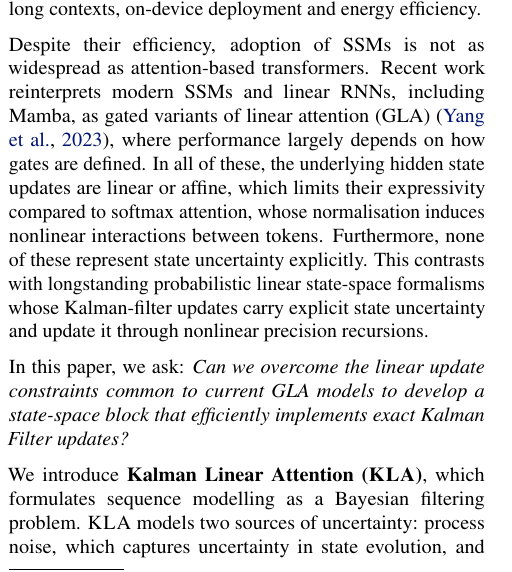
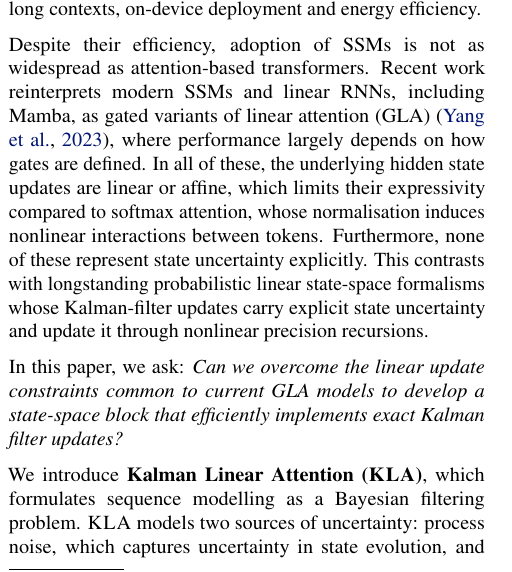
Before and after one commit to vaisakh-shaj/icml_arxiv2026, a LaTeX paper (gauss_icml2026.tex): part of one column of page 1 of 35, cut so that both start at the same text. Compiled offline with pdfLaTeX.

Commit message:
Intro: lowercase 'filter'

```diff
--- a/gauss_icml2026.tex
+++ b/gauss_icml2026.tex
@@ -288,7 +288,7 @@ Despite their efficiency, adoption of SSMs is not as widespread as attention-bas
 Recent work reinterprets modern SSMs and linear RNNs, including Mamba, as gated variants of linear attention~(GLA)~\citep{yang2023gated}, where performance largely depends on how gates are defined. In all of these, the underlying hidden state updates are linear or affine, which limits their expressivity compared to softmax attention, whose normalisation induces nonlinear interactions between tokens.
 Furthermore, none of these represent state uncertainty explicitly. This contrasts with longstanding probabilistic linear state-space formalisms whose Kalman-filter updates carry explicit state uncertainty and update it through nonlinear precision recursions.
 
-In this paper, we ask: {\em Can we overcome the linear update constraints common to current GLA models to develop a state-space block that efficiently implements exact Kalman Filter updates?}
+In this paper, we ask: {\em Can we overcome the linear update constraints common to current GLA models to develop a state-space block that efficiently implements exact Kalman filter updates?}
 
 We introduce \textbf{Kalman Linear Attention (\our)}, which formulates sequence modelling as a Bayesian filtering problem. \our models two sources of uncertainty: process noise, which captures uncertainty in state evolution, and observation noise, which captures uncertainty in the information provided by each input token.
 Crucially, this uncertainty is not merely an output: it directly controls how new information is gated in state spaces.\looseness-1
```
